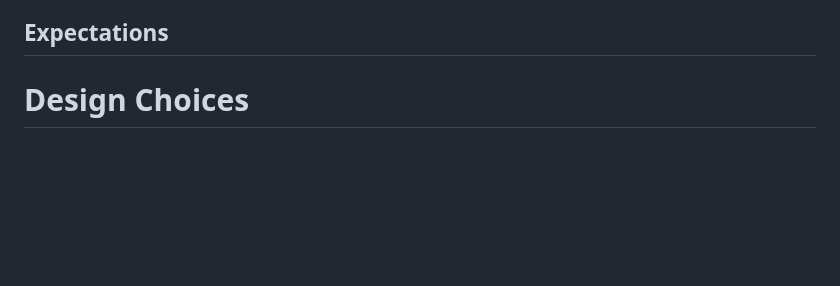
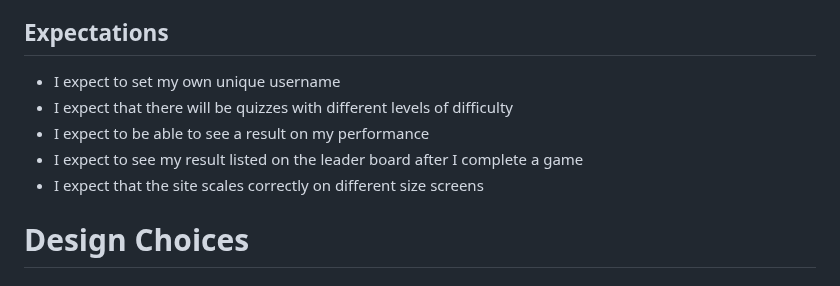
Before and after one commit to Oran-123/Olympian-Quiz, a Markdown page: README.md, the part around the change. Rendered like a GitHub page; blank space fills up the shorter version.

Commit message:
add text to the expectations section

```diff
--- a/README.md
+++ b/README.md
@@ -79,7 +79,11 @@
 
 ## Expectations
 
-
+* I expect to set my own unique username
+* I expect that there will be quizzes with different levels of difficulty
+* I expect to be able to see a result on my performance
+* I expect to see my result listed on the leader board after I complete a game
+* I expect that the site scales correctly on different size screens
 
 # Design Choices
 
```
